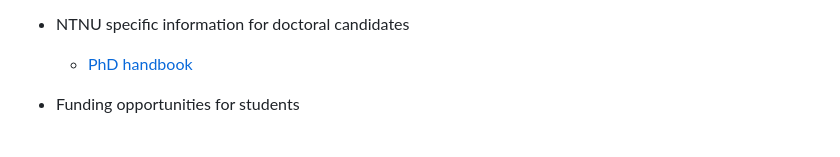
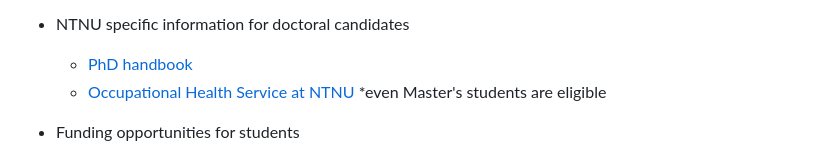
Before and after one commit to bnwolford/mentoring, a Markdown page: README.md, the part around the change. GitHub-like rendering.

```diff
--- a/README.md
+++ b/README.md
@@ -37,6 +37,7 @@ Welcome to my resources for mentees!
 
 * NTNU specific information for doctoral candidates
     - [PhD handbook](https://i.ntnu.no/wiki/-/wiki/English/PhD+Handbook)
+    - [Occupational Health Service at NTNU](https://i.ntnu.no/hms/bedriftshelsetjenesten) *even Master's students are eligible
 
 * Funding opportunities for students
     - [DKNVS for researchers under 30](https://www.dknvs.no/sok-stotte/stipend/)
```
